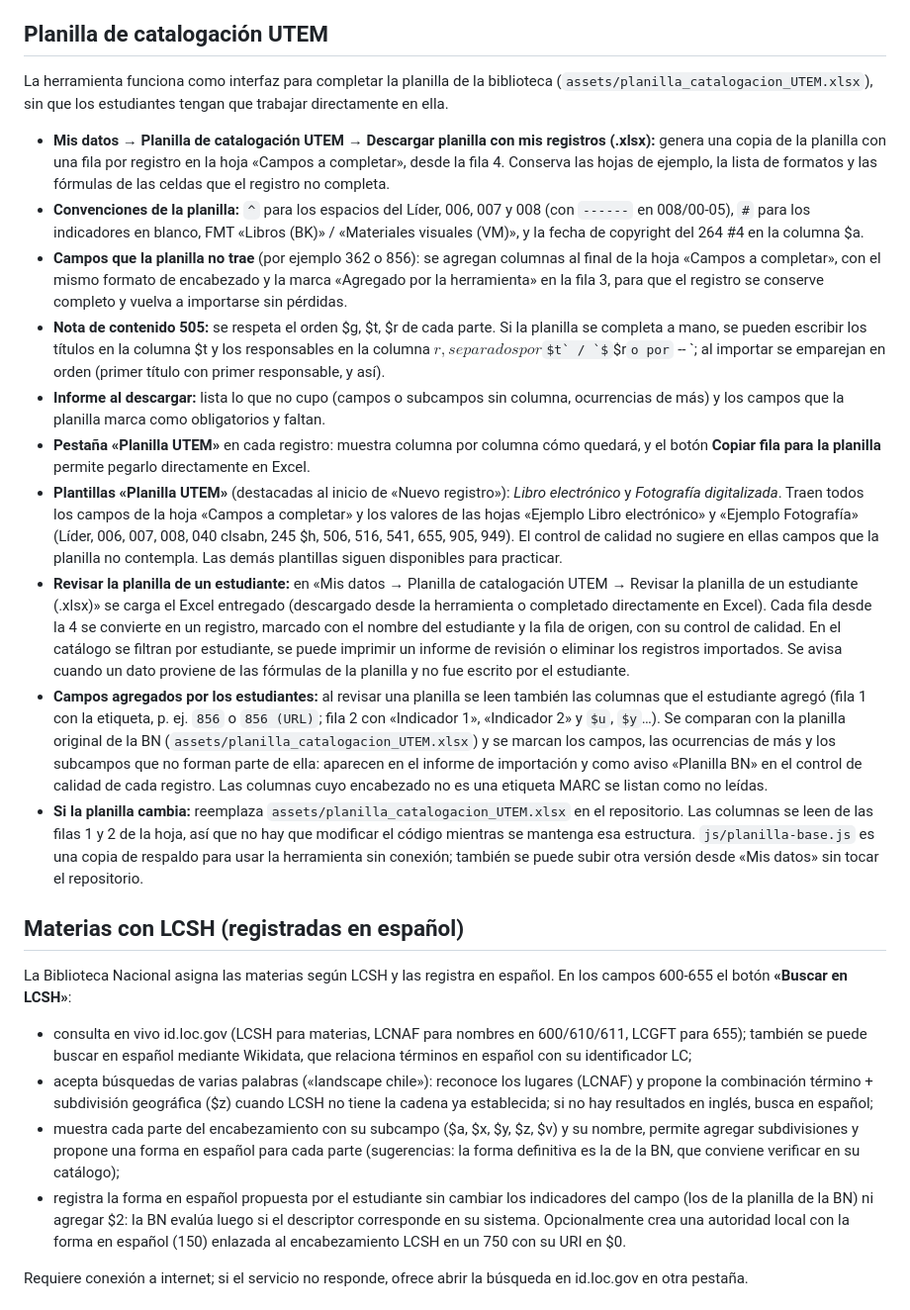
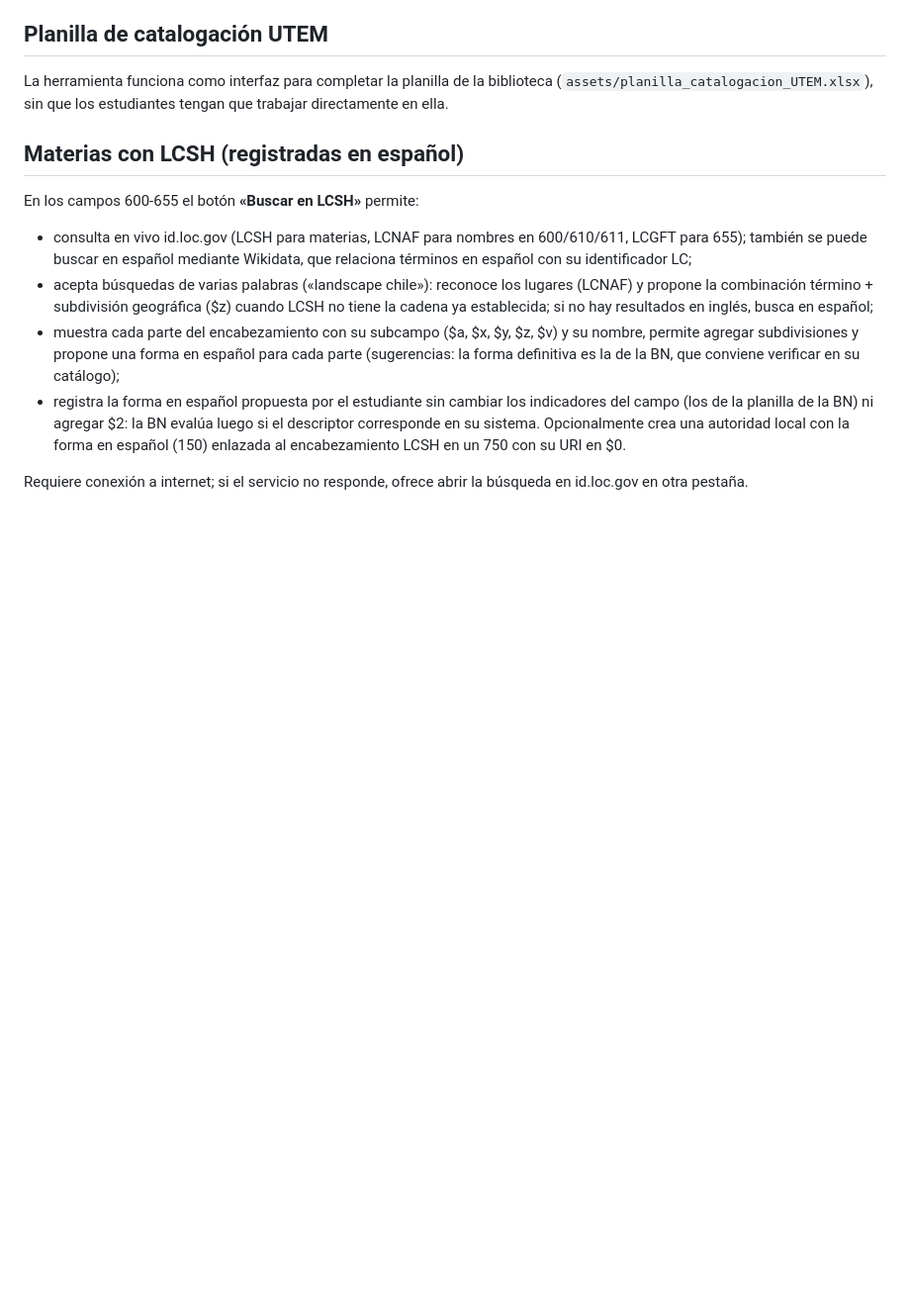
Before and after one commit to ncoccio/Herramienta-descripcion, a Markdown page: README.md, the part around one of its changes. Shown at 99% size. Rendered like a GitHub page; some formulas as TeX source; blank space fills up the shorter version.

```diff
--- a/README.md
+++ b/README.md
@@ -22,20 +22,9 @@ Funciona por completo en el navegador: no necesita servidor, base de datos ni cu
 
 La herramienta funciona como interfaz para completar la planilla de la biblioteca (`assets/planilla_catalogacion_UTEM.xlsx`), sin que los estudiantes tengan que trabajar directamente en ella.
 
-- **Mis datos → Planilla de catalogación UTEM → Descargar planilla con mis registros (.xlsx):** genera una copia de la planilla con una fila por registro en la hoja «Campos a completar», desde la fila 4. Conserva las hojas de ejemplo, la lista de formatos y las fórmulas de las celdas que el registro no completa.
-- **Convenciones de la planilla:** `^` para los espacios del Líder, 006, 007 y 008 (con `------` en 008/00-05), `#` para los indicadores en blanco, FMT «Libros (BK)» / «Materiales visuales (VM)», y la fecha de copyright del 264 #4 en la columna $a.
-- **Campos que la planilla no trae** (por ejemplo 362 o 856): se agregan columnas al final de la hoja «Campos a completar», con el mismo formato de encabezado y la marca «Agregado por la herramienta» en la fila 3, para que el registro se conserve completo y vuelva a importarse sin pérdidas.
-- **Nota de contenido 505:** se respeta el orden $g, $t, $r de cada parte. Si la planilla se completa a mano, se pueden escribir los títulos en la columna $t y los responsables en la columna $r, separados por `$$t` / `$$r` o por ` -- `; al importar se emparejan en orden (primer título con primer responsable, y así).
-- **Informe al descargar:** lista lo que no cupo (campos o subcampos sin columna, ocurrencias de más) y los campos que la planilla marca como obligatorios y faltan.
-- **Pestaña «Planilla UTEM»** en cada registro: muestra columna por columna cómo quedará, y el botón **Copiar fila para la planilla** permite pegarlo directamente en Excel.
-- **Plantillas «Planilla UTEM»** (destacadas al inicio de «Nuevo registro»): *Libro electrónico* y *Fotografía digitalizada*. Traen todos los campos de la hoja «Campos a completar» y los valores de las hojas «Ejemplo Libro electrónico» y «Ejemplo Fotografía» (Líder, 006, 007, 008, 040 clsabn, 245 $h, 506, 516, 541, 655, 905, 949). El control de calidad no sugiere en ellas campos que la planilla no contempla. Las demás plantillas siguen disponibles para practicar.
-- **Revisar la planilla de un estudiante:** en «Mis datos → Planilla de catalogación UTEM → Revisar la planilla de un estudiante (.xlsx)» se carga el Excel entregado (descargado desde la herramienta o completado directamente en Excel). Cada fila desde la 4 se convierte en un registro, marcado con el nombre del estudiante y la fila de origen, con su control de calidad. En el catálogo se filtran por estudiante, se puede imprimir un informe de revisión o eliminar los registros importados. Se avisa cuando un dato proviene de las fórmulas de la planilla y no fue escrito por el estudiante.
-- **Campos agregados por los estudiantes:** al revisar una planilla se leen también las columnas que el estudiante agregó (fila 1 con la etiqueta, p. ej. `856` o `856 (URL)`; fila 2 con «Indicador 1», «Indicador 2» y `$u`, `$y`…). Se comparan con la planilla original de la BN (`assets/planilla_catalogacion_UTEM.xlsx`) y se marcan los campos, las ocurrencias de más y los subcampos que no forman parte de ella: aparecen en el informe de importación y como aviso «Planilla BN» en el control de calidad de cada registro. Las columnas cuyo encabezado no es una etiqueta MARC se listan como no leídas.
-- **Si la planilla cambia:** reemplaza `assets/planilla_catalogacion_UTEM.xlsx` en el repositorio. Las columnas se leen de las filas 1 y 2 de la hoja, así que no hay que modificar el código mientras se mantenga esa estructura. `js/planilla-base.js` es una copia de respaldo para usar la herramienta sin conexión; también se puede subir otra versión desde «Mis datos» sin tocar el repositorio.
-
 ## Materias con LCSH (registradas en español)
 
-La Biblioteca Nacional asigna las materias según LCSH y las registra en español. En los campos 600-655 el botón **«Buscar en LCSH»**:
+En los campos 600-655 el botón **«Buscar en LCSH»** permite:
 
 - consulta en vivo id.loc.gov (LCSH para materias, LCNAF para nombres en 600/610/611, LCGFT para 655); también se puede buscar en español mediante Wikidata, que relaciona términos en español con su identificador LC;
 - acepta búsquedas de varias palabras («landscape chile»): reconoce los lugares (LCNAF) y propone la combinación término + subdivisión geográfica ($z) cuando LCSH no tiene la cadena ya establecida; si no hay resultados en inglés, busca en español;
```
Also changed, not shown: other parts of README.md (+0 -20 lines).
